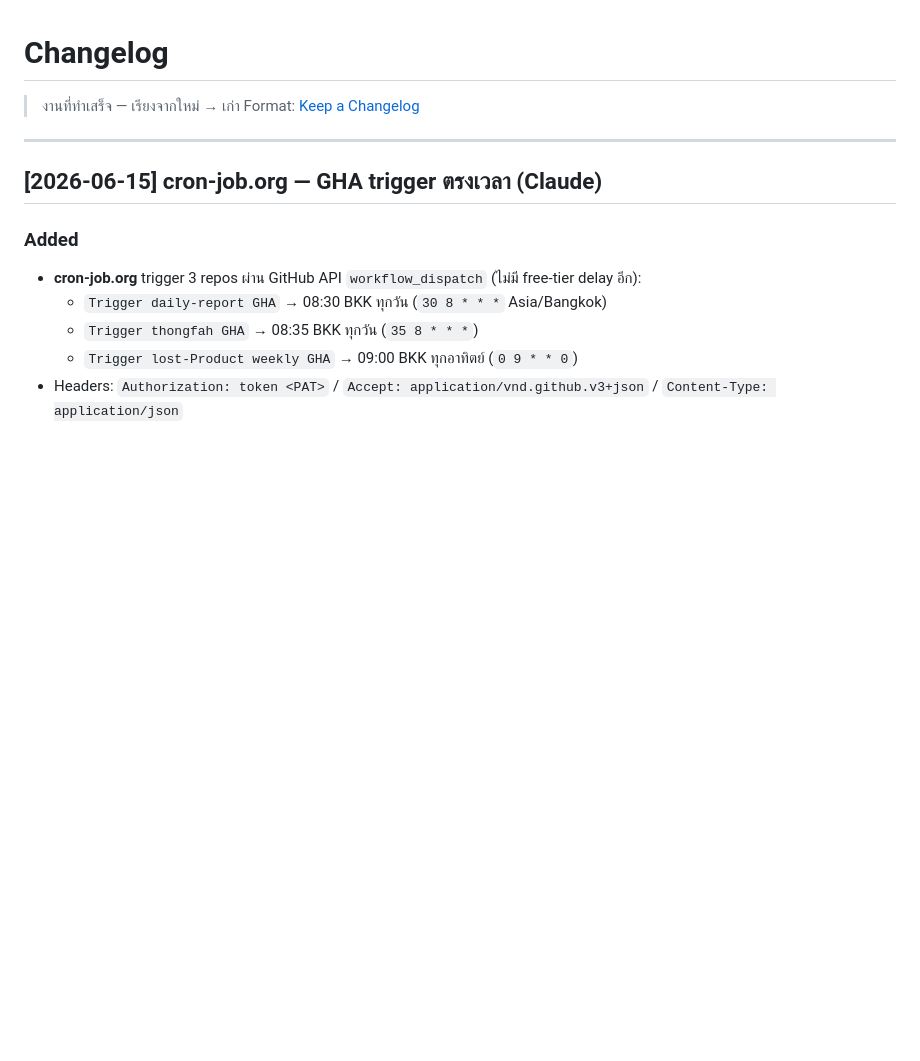
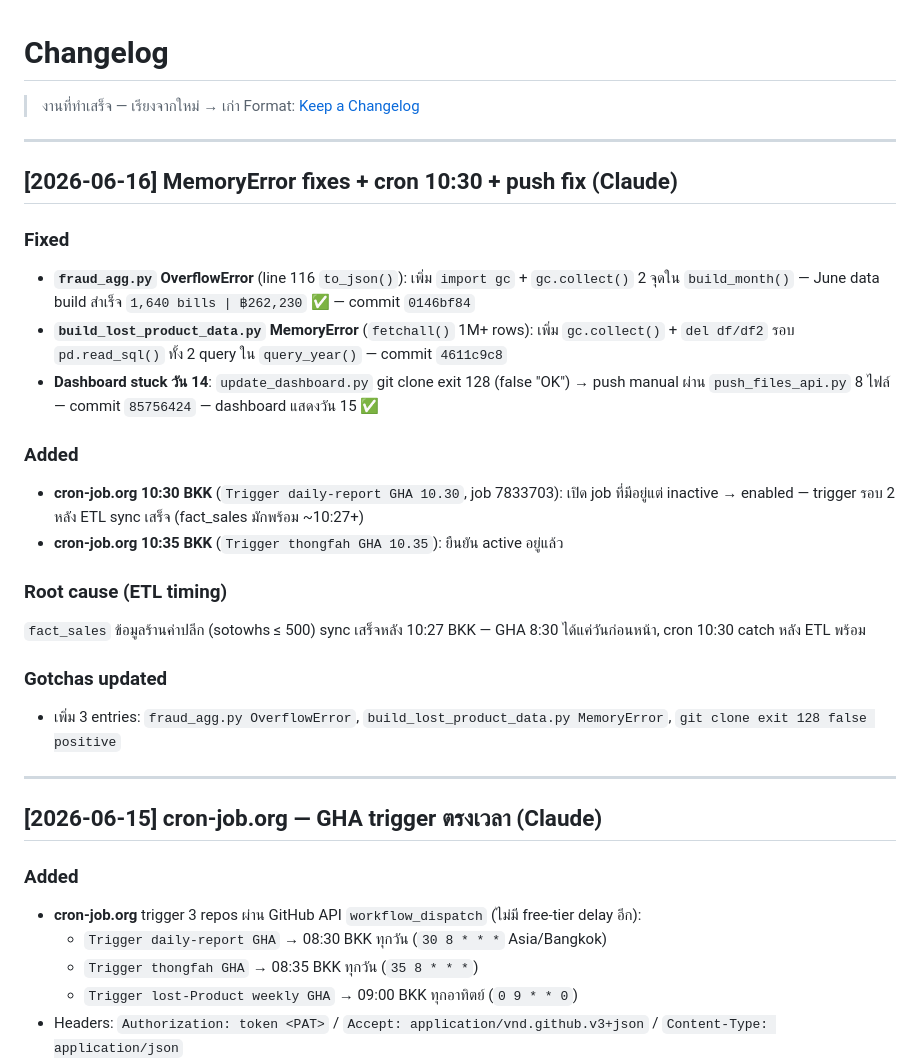
Before and after one commit to tumsbux/lost-Product, a Markdown page: Changelog.md, the part around the change. Rendered like a GitHub page; blank space fills up the shorter version.

Commit message:
chore: update lost-Product files

```diff
--- a/Changelog.md
+++ b/Changelog.md
@@ -2,6 +2,25 @@
 
 > งานที่ทำเสร็จ — เรียงจากใหม่ → เก่า
 > Format: [Keep a Changelog](https://keepachangelog.com/)
+
+---
+
+## [2026-06-16] MemoryError fixes + cron 10:30 + push fix (Claude)
+
+### Fixed
+- **`fraud_agg.py` OverflowError** (line 116 `to_json()`): เพิ่ม `import gc` + `gc.collect()` 2 จุดใน `build_month()` — June data build สำเร็จ `1,640 bills | ฿262,230` ✅ — commit `0146bf84`
+- **`build_lost_product_data.py` MemoryError** (`fetchall()` 1M+ rows): เพิ่ม `gc.collect()` + `del df/df2` รอบ `pd.read_sql()` ทั้ง 2 query ใน `query_year()` — commit `4611c9c8`
+- **Dashboard stuck วัน 14**: `update_dashboard.py` git clone exit 128 (false "OK") → push manual ผ่าน `push_files_api.py` 8 ไฟล์ — commit `85756424` — dashboard แสดงวัน 15 ✅
+
+### Added
+- **cron-job.org 10:30 BKK** (`Trigger daily-report GHA 10.30`, job 7833703): เปิด job ที่มีอยู่แต่ inactive → enabled — trigger รอบ 2 หลัง ETL sync เสร็จ (fact_sales มักพร้อม ~10:27+)
+- **cron-job.org 10:35 BKK** (`Trigger thongfah GHA 10.35`): ยืนยัน active อยู่แล้ว
+
+### Root cause (ETL timing)
+`fact_sales` ข้อมูลร้านค่าปลีก (sotowhs ≤ 500) sync เสร็จหลัง 10:27 BKK — GHA 8:30 ได้แค่วันก่อนหน้า, cron 10:30 catch หลัง ETL พร้อม
+
+### Gotchas updated
+- เพิ่ม 3 entries: `fraud_agg.py OverflowError`, `build_lost_product_data.py MemoryError`, `git clone exit 128 false positive`
 
 ---
 
```
